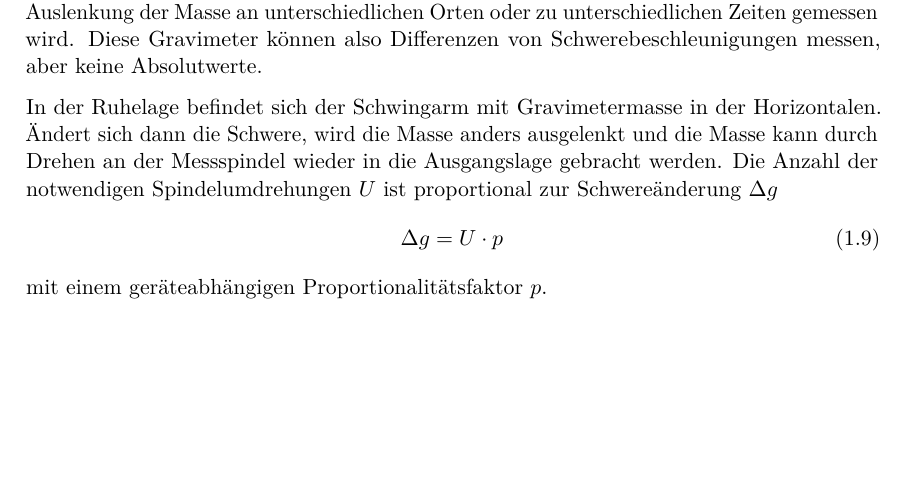
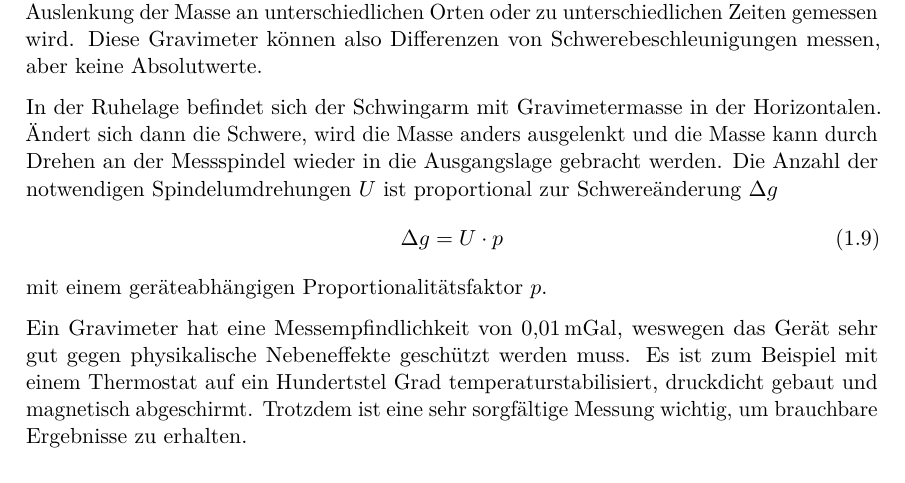
Before and after one commit to LeaSuSt/Gelaendeuebung, a LaTeX document (Gravimetrie/Protokoll/gravimetrie.tex, which reads Gravimetrie/Protokoll/chap/theorie.tex): part of page 4 of 5, cut so that both start at the same text, the shorter picture padded with empty space. Compiled offline with pdfLaTeX.

Commit message:
Gravimetrie Vorbereitung erstmal fertig

```diff
--- a/Gravimetrie/Protokoll/chap/theorie.tex
+++ b/Gravimetrie/Protokoll/chap/theorie.tex
@@ -75,6 +75,8 @@ In der Ruhelage befindet sich der Schwingarm mit Gravimetermasse in der Horizont
 mit einem geräteabhängigen Proportionalitätsfaktor $p$.
 % Andere Buchstaben???
 
+Ein Gravimeter hat eine Messempfindlichkeit von $\e{0,01}{mGal}$, weswegen das Gerät sehr gut gegen physikalische Nebeneffekte geschützt werden muss. Es ist zum Beispiel mit einem Thermostat auf ein Hundertstel Grad temperaturstabilisiert, druckdicht gebaut und magnetisch abgeschirmt. Trotzdem ist eine sehr sorgfältige Messung wichtig, um brauchbare Ergebnisse zu erhalten.
+
 \section{Bestimmung der Höhe???}
 
 % Nivellement??? -> wird nicht verwendet, Tachymeter??? GPS???
```
